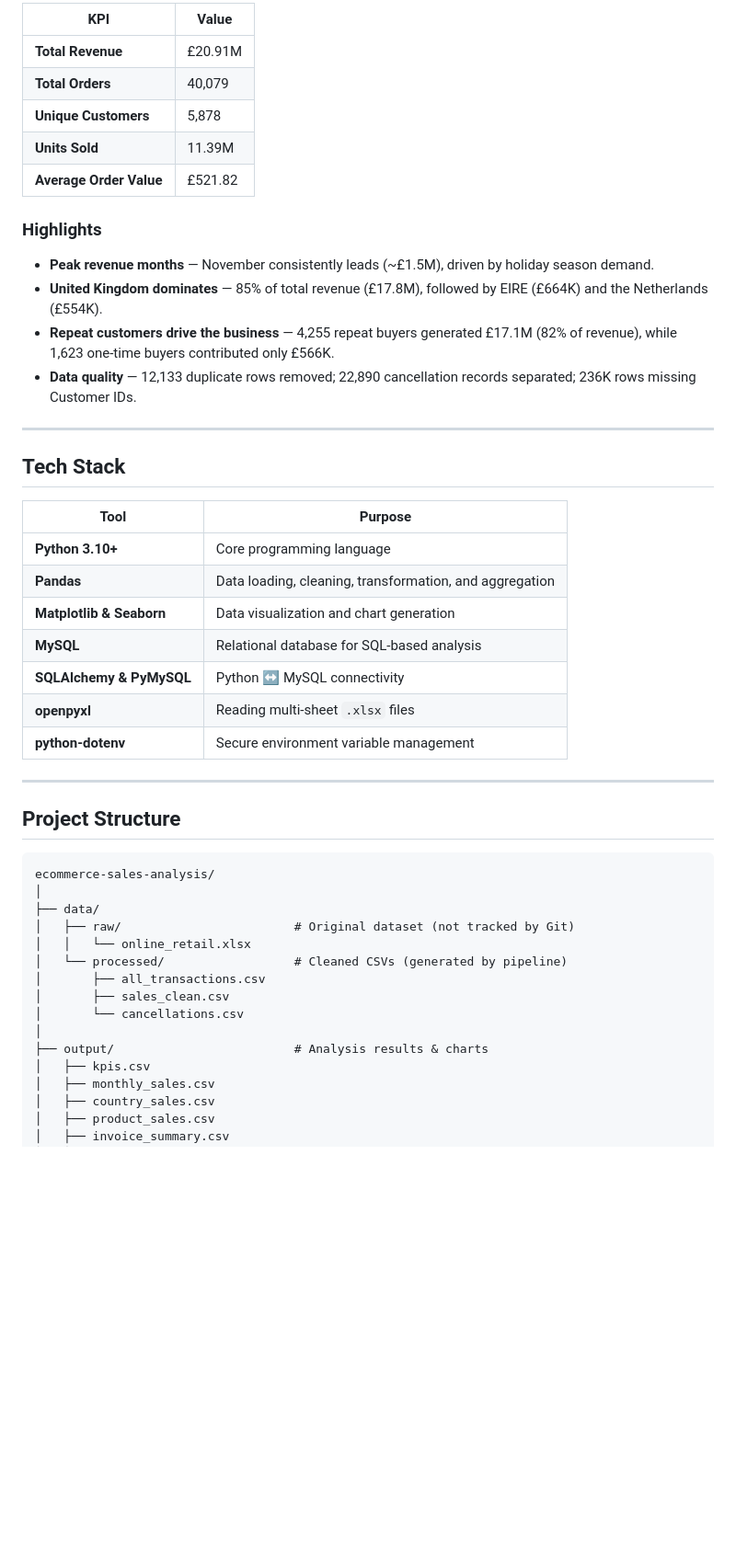
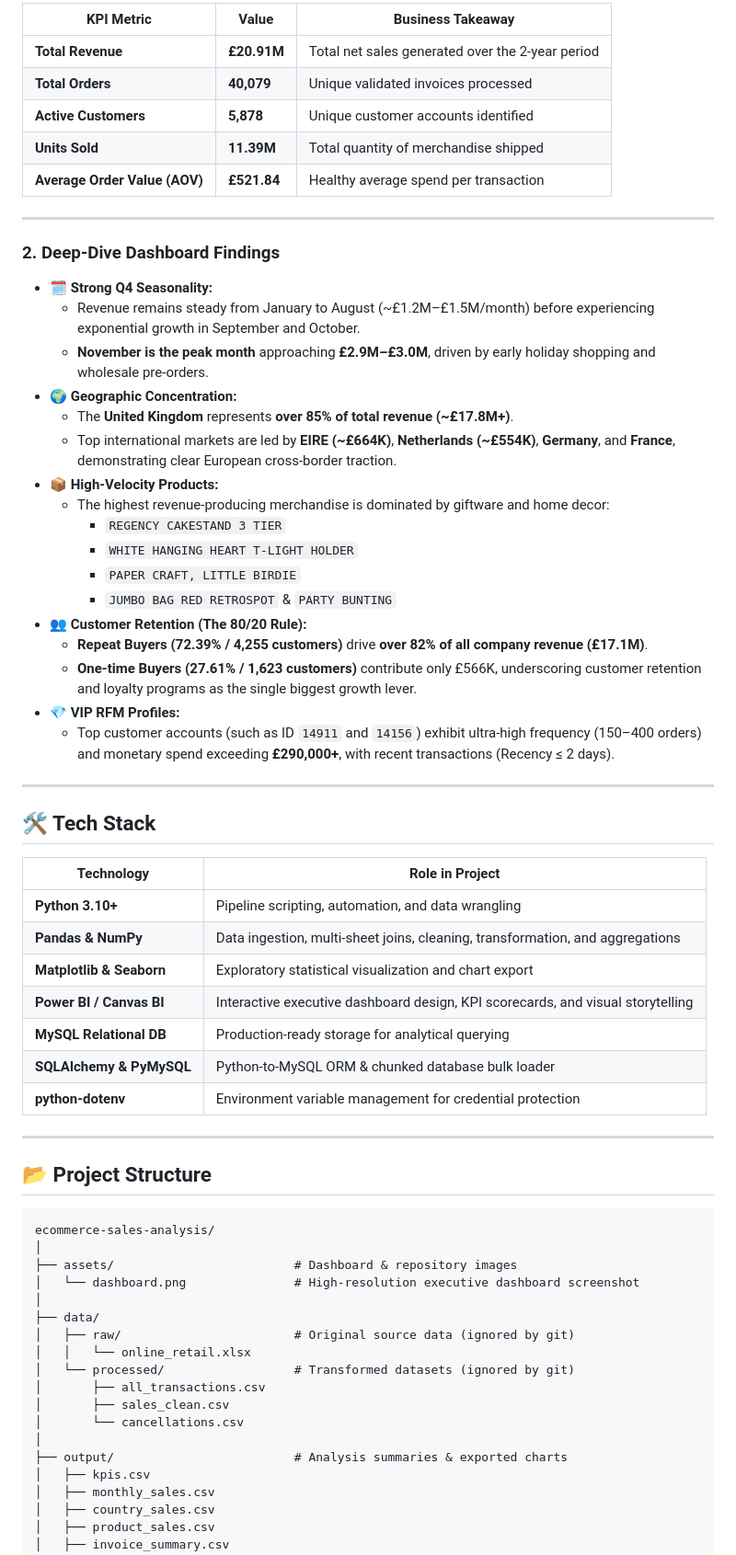
Before and after one commit to Rednarock016/Ecommerce-sales-analysis, a Markdown page: README.md, the part around one of its changes. Shown at 92% size. Rendered like a GitHub page; blank space fills up the shorter version.

````diff
--- a/README.md
+++ b/README.md
@@ -41,49 +58,67 @@ An end-to-end data analytics project that explores **1M+ transactional records**
 
-| KPI | Value |
-|---|---|
-| **Total Revenue** | £20.91M |
-| **Total Orders** | 40,079 |
-| **Unique Customers** | 5,878 |
-| **Units Sold** | 11.39M |
-| **Average Order Value** | £521.82 |
-
-### Highlights
-
--  **Peak revenue months** — November consistently leads (~£1.5M), driven by holiday season demand.
--  **United Kingdom dominates** — 85% of total revenue (£17.8M), followed by EIRE (£664K) and the Netherlands (£554K).
--  **Repeat customers drive the business** — 4,255 repeat buyers generated £17.1M (82% of revenue), while 1,623 one-time buyers contributed only £566K.
--  **Data quality** — 12,133 duplicate rows removed; 22,890 cancellation records separated; 236K rows missing Customer IDs.
+| KPI Metric | Value | Business Takeaway |
+|---|---|---|
+| **Total Revenue** | **£20.91M** | Total net sales generated over the 2-year period |
+| **Total Orders** | **40,079** | Unique validated invoices processed |
+| **Active Customers** | **5,878** | Unique customer accounts identified |
+| **Units Sold** | **11.39M** | Total quantity of merchandise shipped |
+| **Average Order Value (AOV)** | **£521.84** | Healthy average spend per transaction |
 
 ---
 
-## Tech Stack
+### 2. Deep-Dive Dashboard Findings
 
-| Tool | Purpose |
-|---|---|
-| **Python 3.10+** | Core programming language |
-| **Pandas** | Data loading, cleaning, transformation, and aggregation |
-| **Matplotlib & Seaborn** | Data visualization and chart generation |
-| **MySQL** | Relational database for SQL-based analysis |
-| **SQLAlchemy & PyMySQL** | Python ↔ MySQL connectivity |
-| **openpyxl** | Reading multi-sheet `.xlsx` files |
-| **python-dotenv** | Secure environment variable management |
+- **🗓️ Strong Q4 Seasonality:**
+  - Revenue remains steady from January to August (~£1.2M–£1.5M/month) before experiencing exponential growth in September and October.
+  - **November is the peak month** approaching **£2.9M–£3.0M**, driven by early holiday shopping and wholesale pre-orders.
+- **🌍 Geographic Concentration:**
+  - The **United Kingdom** represents **over 85% of total revenue (~£17.8M+)**.
+  - Top international markets are led by **EIRE (~£664K)**, **Netherlands (~£554K)**, **Germany**, and **France**, demonstrating clear European cross-border traction.
+- **📦 High-Velocity Products:**
+  - The highest revenue-producing merchandise is dominated by giftware and home decor:
+    - `REGENCY CAKESTAND 3 TIER`
+    - `WHITE HANGING HEART T-LIGHT HOLDER`
+    - `PAPER CRAFT, LITTLE BIRDIE`
+    - `JUMBO BAG RED RETROSPOT` & `PARTY BUNTING`
+- **👥 Customer Retention (The 80/20 Rule):**
+  - **Repeat Buyers (72.39% / 4,255 customers)** drive **over 82% of all company revenue (£17.1M)**.
+  - **One-time Buyers (27.61% / 1,623 customers)** contribute only £566K, underscoring customer retention and loyalty programs as the single biggest growth lever.
+- **💎 VIP RFM Profiles:**
+  - Top customer accounts (such as ID `14911` and `14156`) exhibit ultra-high frequency (150–400 orders) and monetary spend exceeding **£290,000+**, with recent transactions (Recency ≤ 2 days).
 
 ---
 
-## Project Structure
+## 🛠️ Tech Stack
+
+| Technology | Role in Project |
+|---|---|
+| **Python 3.10+** | Pipeline scripting, automation, and data wrangling |
+| **Pandas & NumPy** | Data ingestion, multi-sheet joins, cleaning, transformation, and aggregations |
+| **Matplotlib & Seaborn** | Exploratory statistical visualization and chart export |
+| **Power BI / Canvas BI** | Interactive executive dashboard design, KPI scorecards, and visual storytelling |
+| **MySQL Relational DB** | Production-ready storage for analytical querying |
+| **SQLAlchemy & PyMySQL** | Python-to-MySQL ORM & chunked database bulk loader |
+| **python-dotenv** | Environment variable management for credential protection |
+
+---
+
+## 📂 Project Structure
 
 ```
 ecommerce-sales-analysis/
 │
+├── assets/                         # Dashboard & repository images
+│   └── dashboard.png               # High-resolution executive dashboard screenshot
+│
 ├── data/
-│   ├── raw/                        # Original dataset (not tracked by Git)
+│   ├── raw/                        # Original source data (ignored by git)
 │   │   └── online_retail.xlsx
-│   └── processed/                  # Cleaned CSVs (generated by pipeline)
+│   └── processed/                  # Transformed datasets (ignored by git)
 │       ├── all_transactions.csv
 │       ├── sales_clean.csv
 │       └── cancellations.csv
 │
-├── output/                         # Analysis results & charts
+├── output/                         # Analysis summaries & exported charts
 │   ├── kpis.csv
 │   ├── monthly_sales.csv
 │   ├── country_sales.csv
````
Also changed, not shown: other parts of README.md (+102 -132 lines), assets/dashboard.png (added).
